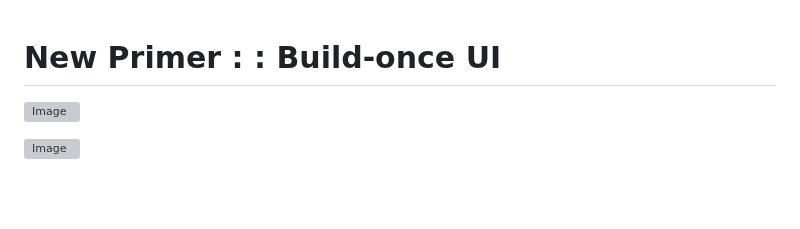
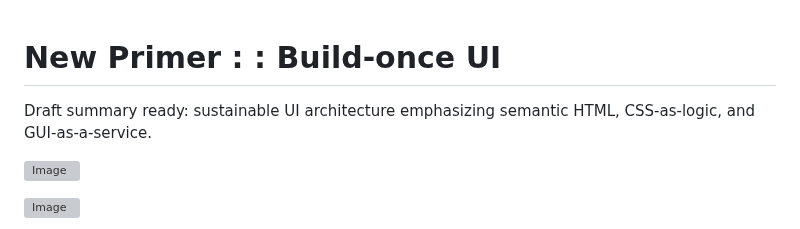
Before and after one commit to D7460N/DHCP, a Markdown page: docs/architecture/new-primer-build‑once-ui.md, the part around the change. Drawn GitHub-style; blank space fills up the shorter version; grey boxes are pictures that could not be loaded.

Commit message:
Add draft summary to new primer UI document
Added a draft summary highlighting sustainable UI architecture concepts.

```diff
--- a/docs/architecture/new-primer-build‑once-ui.md
+++ b/docs/architecture/new-primer-build‑once-ui.md
@@ -1,4 +1,6 @@
 # New Primer : : Build‑once UI
+
+Draft summary ready: sustainable UI architecture emphasizing semantic HTML, CSS-as-logic, and GUI-as-a-service.
 
 ![Image](https://gtcsys.com/wp-content/uploads/2025/07/Web-browser.png)
 
```
